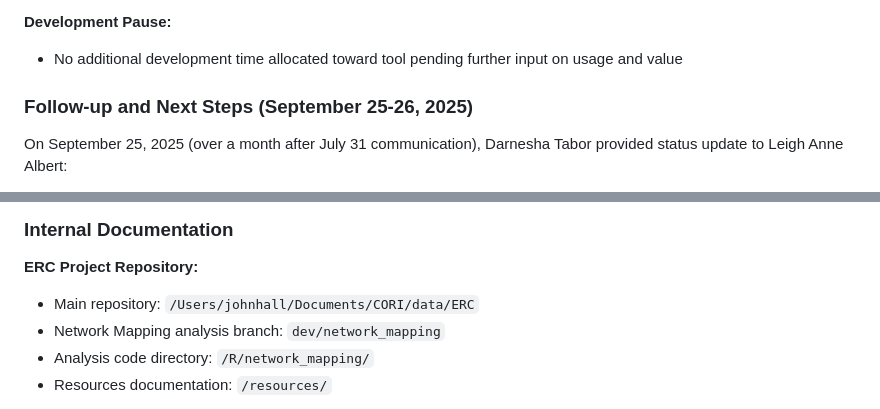
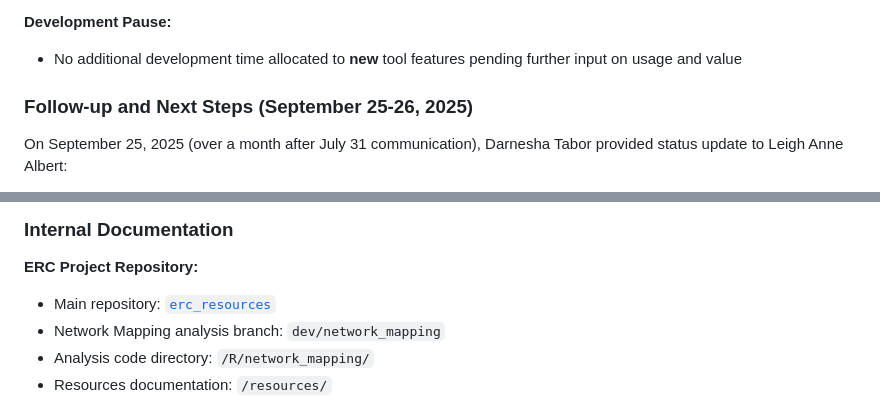
Before and after one commit to ruralinnovation/erc_resources, a Markdown page: reports/ERC_Support_Work_Summary_Jul-Sep_2025_FINAL.md, 2 parts joined by grey strips. GitHub-like rendering.

Commit message:
quick updates

```diff
--- a/reports/ERC_Support_Work_Summary_Jul-Sep_2025_FINAL.md
+++ b/reports/ERC_Support_Work_Summary_Jul-Sep_2025_FINAL.md
@@ -360,7 +360,7 @@ Once streamlined data process is in place, updates can be made with minimal effo
 - Potential IEDC support needed: help coordinate deepdive demo with IEDC staff; promotion through Circle platform (ERC's collaboration tool)
 
 **Development Pause:**
-- No additional development time allocated toward tool pending further input on usage and value
+- No additional development time allocated to **new** tool features pending further input on usage and value
 
 ### Follow-up and Next Steps (September 25-26, 2025)
 
@@ -382,7 +382,7 @@ On September 25, 2025 (over a month after July 31 communication), Darnesha Tabor
 ### Internal Documentation
 
 **ERC Project Repository:**
-- Main repository: `/Users/johnhall/Documents/CORI/data/ERC`
+- Main repository: [`erc_resources`](https://github.com/ruralinnovation/erc_resources/)
 - Network Mapping analysis branch: `dev/network_mapping`
 - Analysis code directory: `/R/network_mapping/`
 - Resources documentation: `/resources/`
```
